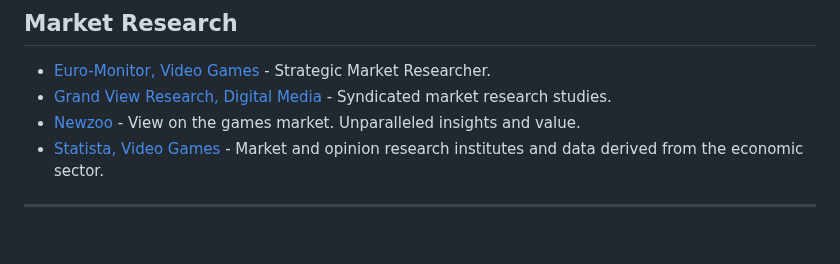
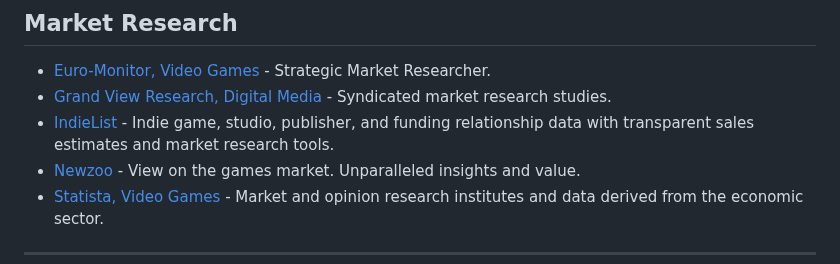
Before and after one commit to leomaurodesenv/game-datasets, a Markdown page: README.md, the part around the change. Rendered like a GitHub page; blank space fills up the shorter version.

Commit message:
feat: add IndieList game market research data (#33)
Co-authored-by: Leonardo Moraes <leo.mauro.desenv@gmail.com>

```diff
--- a/README.md
+++ b/README.md
@@ -240,6 +240,7 @@ ______________________________________________________________________
 
 - [Euro-Monitor, Video Games](https://www.euromonitor.com/) - Strategic Market Researcher.
 - [Grand View Research, Digital Media](https://www.grandviewresearch.com/industry/digital-media) - Syndicated market research studies.
+- [IndieList](https://indielist.games/) - Indie game, studio, publisher, and funding relationship data with transparent sales estimates and market research tools.
 - [Newzoo](https://newzoo.com/) - View on the games market. Unparalleled insights and value.
 - [Statista, Video Games](https://www.statista.com/topics/868/video-games/) - Market and opinion research institutes and data derived from the economic sector.
 
```
